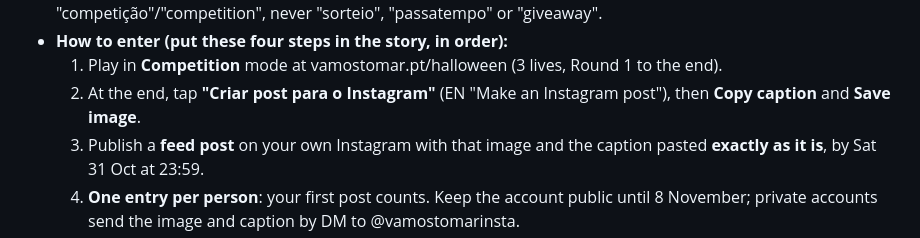
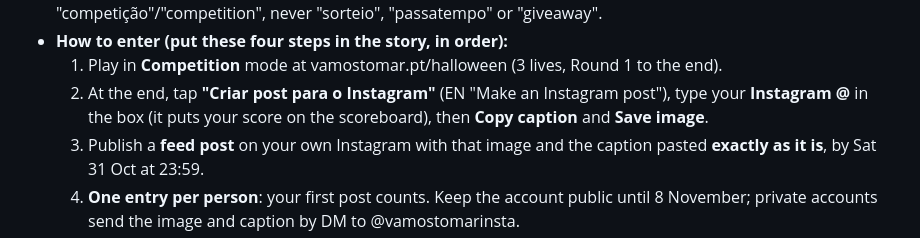
Before and after one commit to tommymitchell666-sys/vamostomar-data, a Markdown page: weekly/tips.md, the part around the change. Drawn GitHub-style.

Commit message:
Weekly 25 Oct tips: entry step mentions the Instagram @ box
Co-Authored-By: Claude Opus 5.5 <noreply@anthropic.com>
Claude-Session: https://claude.ai/code/session_01GVrfYXRcMAVB1SC8Th4WvB

```diff
--- a/weekly/tips.md
+++ b/weekly/tips.md
@@ -25,7 +25,7 @@ information (counts as verified, no web sources needed, `sources: []`).
   Under-13s can play but can't enter. Always say "competição"/"competition", never "sorteio", "passatempo" or "giveaway".
 - **How to enter (put these four steps in the story, in order):**
   1. Play in **Competition** mode at vamostomar.pt/halloween (3 lives, Round 1 to the end).
-  2. At the end, tap **"Criar post para o Instagram"** (EN "Make an Instagram post"), then **Copy caption** and **Save image**.
+  2. At the end, tap **"Criar post para o Instagram"** (EN "Make an Instagram post"), type your **Instagram @** in the box (it puts your score on the scoreboard), then **Copy caption** and **Save image**.
   3. Publish a **feed post** on your own Instagram with that image and the caption pasted **exactly as it is**, by Sat 31 Oct at 23:59.
   4. **One entry per person**: your first post counts. Keep the account public until 8 November; private accounts send the image and caption by DM to @vamostomarinsta.
 - Full rules: in the game, "Regras" button. Instagram line (keep it in the story's last paragraph or the facts): the competition is not sponsored, endorsed or run by Instagram.
```
